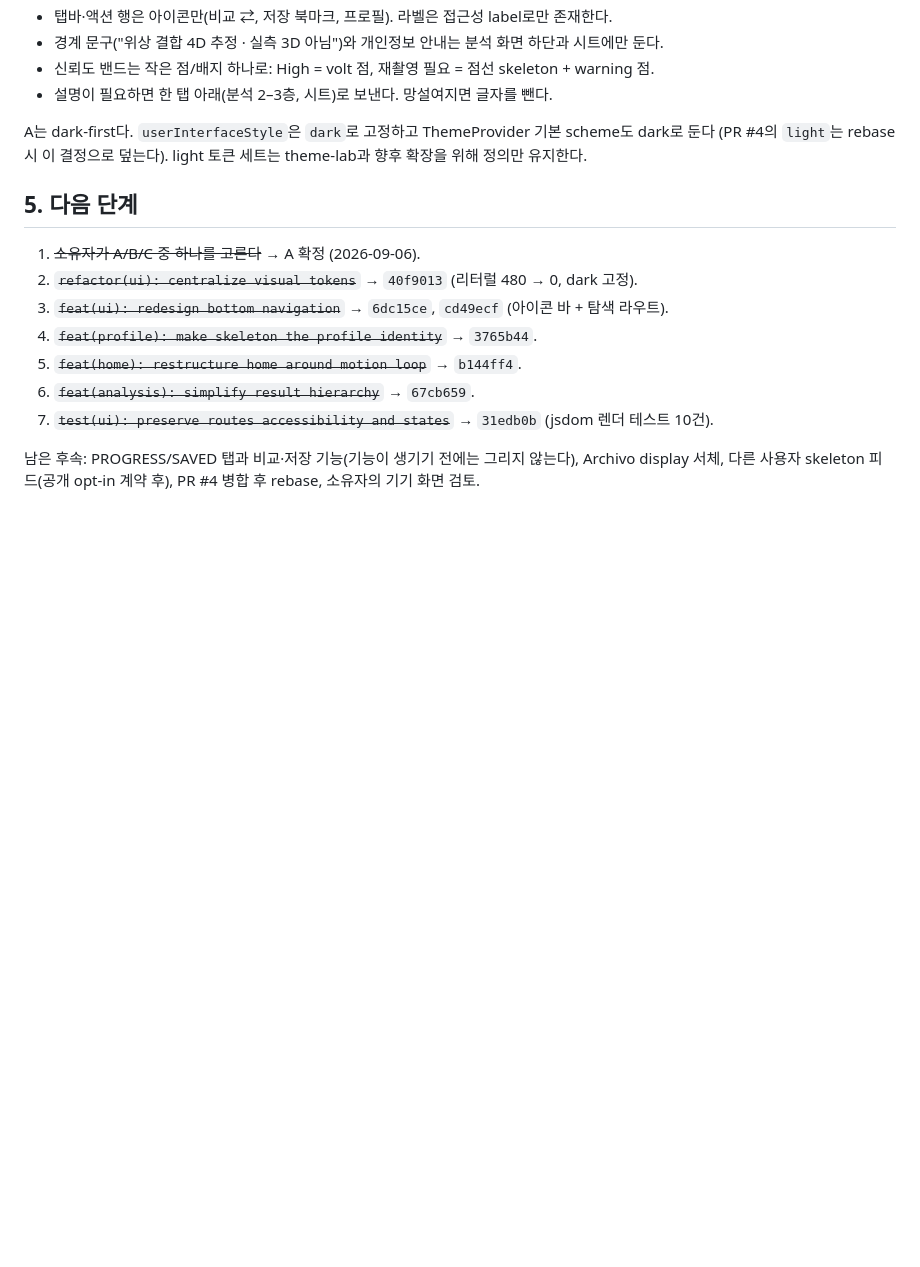
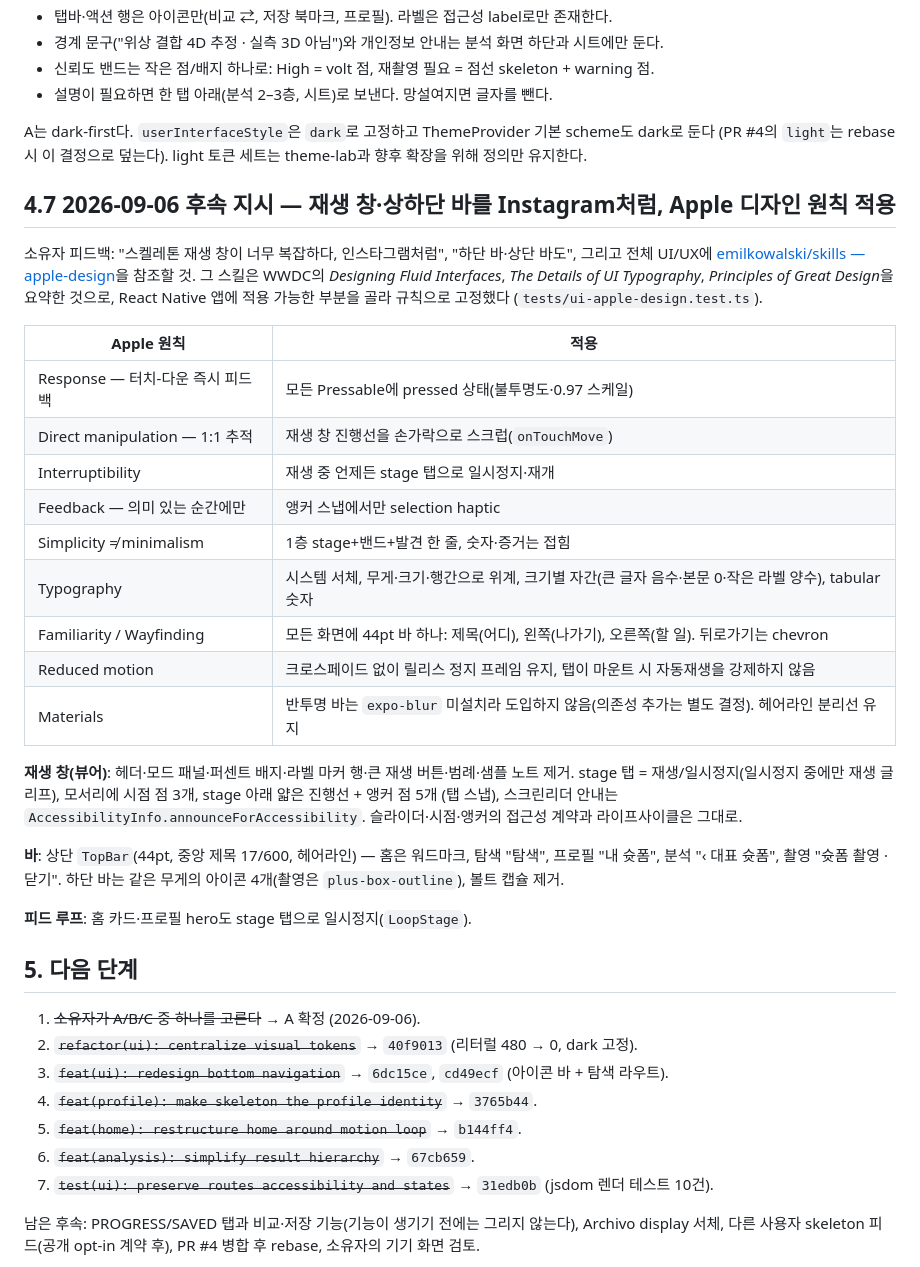
Before and after one commit to Rudwpahs/shooting-profile-coach-ios, a Markdown page: docs/uiux/2026-09-06-screen-inventory-and-visual-directions.md, the part around the change. Rendered like a GitHub page; blank space fills up the shorter version.

Commit message:
docs: record the post-like player, bars and Apple design foundations
Adds the 2026-09-06 follow-up to the UI/UX record: the owner's request for an Instagram-like player and bars and the apple-design skill reference, the table of which Apple principles were applied and how, the player and bar specifics, and the note that translucent bars await an expo-blur decision.

Co-Authored-By: Claude Fable 5.1 <noreply@anthropic.com>

```diff
--- a/docs/uiux/2026-09-06-screen-inventory-and-visual-directions.md
+++ b/docs/uiux/2026-09-06-screen-inventory-and-visual-directions.md
@@ -222,6 +222,37 @@ A는 dark-first다. `userInterfaceStyle`은 `dark`로 고정하고 ThemeProvider
 (PR #4의 `light`는 rebase 시 이 결정으로 덮는다). light 토큰 세트는 theme-lab과 향후 확장을 위해
 정의만 유지한다.
 
+## 4.7 2026-09-06 후속 지시 — 재생 창·상하단 바를 Instagram처럼, Apple 디자인 원칙 적용
+
+소유자 피드백: "스켈레톤 재생 창이 너무 복잡하다, 인스타그램처럼", "하단 바·상단 바도", 그리고 전체 UI/UX에
+[emilkowalski/skills — apple-design](https://github.com/emilkowalski/skills/tree/main/skills/apple-design)을
+참조할 것. 그 스킬은 WWDC의 *Designing Fluid Interfaces*, *The Details of UI Typography*, *Principles of
+Great Design*을 요약한 것으로, React Native 앱에 적용 가능한 부분을 골라 규칙으로 고정했다
+(`tests/ui-apple-design.test.ts`).
+
+| Apple 원칙 | 적용 |
+| --- | --- |
+| Response — 터치-다운 즉시 피드백 | 모든 Pressable에 pressed 상태(불투명도·0.97 스케일) |
+| Direct manipulation — 1:1 추적 | 재생 창 진행선을 손가락으로 스크럽(`onTouchMove`) |
+| Interruptibility | 재생 중 언제든 stage 탭으로 일시정지·재개 |
+| Feedback — 의미 있는 순간에만 | 앵커 스냅에서만 selection haptic |
+| Simplicity ≠ minimalism | 1층 stage+밴드+발견 한 줄, 숫자·증거는 접힘 |
+| Typography | 시스템 서체, 무게·크기·행간으로 위계, 크기별 자간(큰 글자 음수·본문 0·작은 라벨 양수), tabular 숫자 |
+| Familiarity / Wayfinding | 모든 화면에 44pt 바 하나: 제목(어디), 왼쪽(나가기), 오른쪽(할 일). 뒤로가기는 chevron |
+| Reduced motion | 크로스페이드 없이 릴리스 정지 프레임 유지, 탭이 마운트 시 자동재생을 강제하지 않음 |
+| Materials | 반투명 바는 `expo-blur` 미설치라 도입하지 않음(의존성 추가는 별도 결정). 헤어라인 분리선 유지 |
+
+**재생 창(뷰어)**: 헤더·모드 패널·퍼센트 배지·라벨 마커 행·큰 재생 버튼·범례·샘플 노트 제거. stage 탭 =
+재생/일시정지(일시정지 중에만 재생 글리프), 모서리에 시점 점 3개, stage 아래 얇은 진행선 + 앵커 점 5개
+(탭 스냅), 스크린리더 안내는 `AccessibilityInfo.announceForAccessibility`. 슬라이더·시점·앵커의 접근성
+계약과 라이프사이클은 그대로.
+
+**바**: 상단 `TopBar`(44pt, 중앙 제목 17/600, 헤어라인) — 홈은 워드마크, 탐색 "탐색", 프로필 "내 슛폼",
+분석 "‹ 대표 슛폼", 촬영 "슛폼 촬영 · 닫기". 하단 바는 같은 무게의 아이콘 4개(촬영은 `plus-box-outline`),
+볼트 캡슐 제거.
+
+**피드 루프**: 홈 카드·프로필 hero도 stage 탭으로 일시정지(`LoopStage`).
+
 ## 5. 다음 단계
 
 1. ~~소유자가 A/B/C 중 하나를 고른다~~ → A 확정 (2026-09-06).
```
Also changed, not shown: HANDOFF.md (+9 -0 lines).
